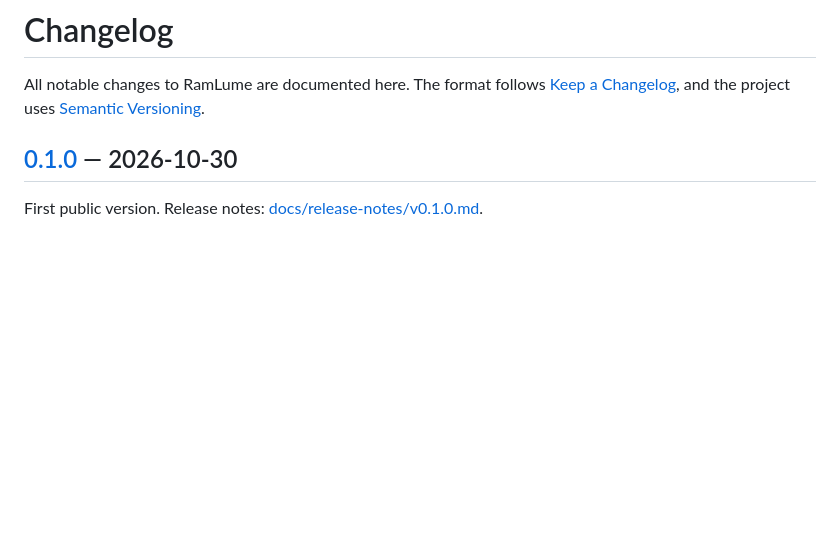
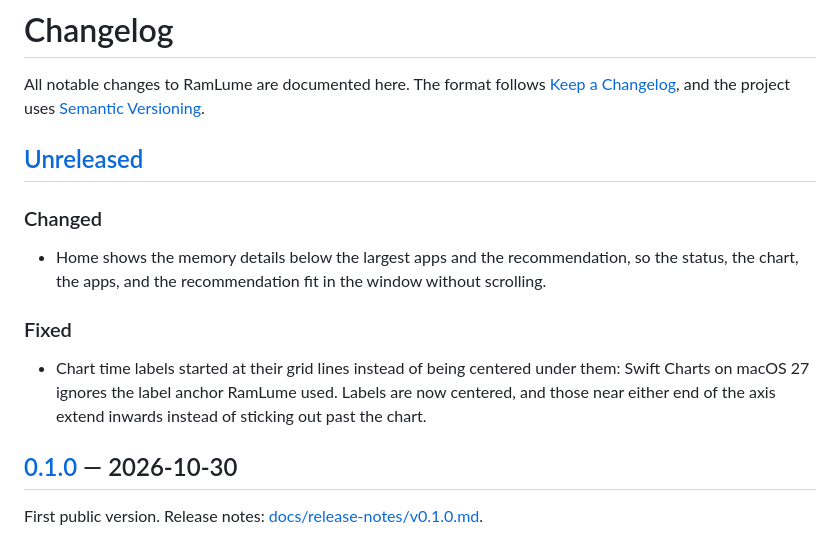
Before and after one commit to 13nik09/ramlume, a Markdown page: CHANGELOG.md, the part around one of its changes. GitHub-like rendering; blank space fills up the shorter version.

```diff
--- a/CHANGELOG.md
+++ b/CHANGELOG.md
@@ -3,6 +3,19 @@
 All notable changes to RamLume are documented here. The format follows
 [Keep a Changelog](https://keepachangelog.com/en/1.1.0/), and the project uses
 [Semantic Versioning](https://semver.org/).
+
+## [Unreleased]
+
+### Changed
+
+- Home shows the memory details below the largest apps and the recommendation, so the status,
+  the chart, the apps, and the recommendation fit in the window without scrolling.
+
+### Fixed
+
+- Chart time labels started at their grid lines instead of being centered under them: Swift
+  Charts on macOS 27 ignores the label anchor RamLume used. Labels are now centered, and those
+  near either end of the axis extend inwards instead of sticking out past the chart.
 
 ## [0.1.0] — 2026-10-30
 
```
Also changed, not shown: other parts of CHANGELOG.md (+1 -0 lines), README.md (+1 -1 lines), docs/images/history-dark.png, docs/images/history-light.png, docs/images/home-dark.png, docs/images/home-light.png, 4 other files.
